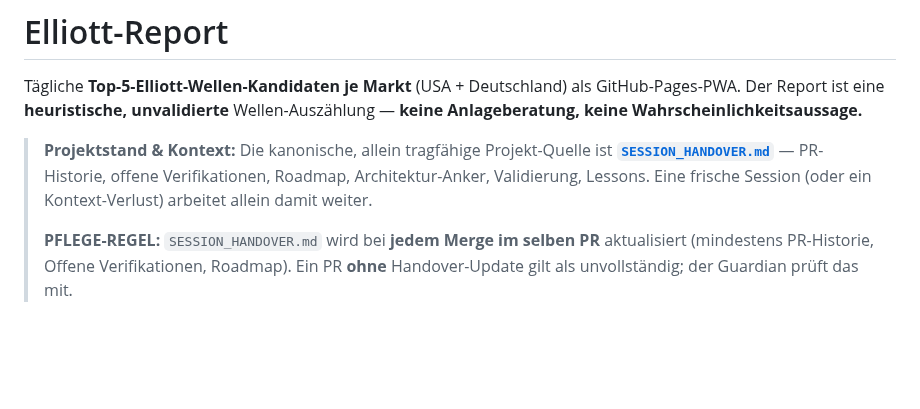
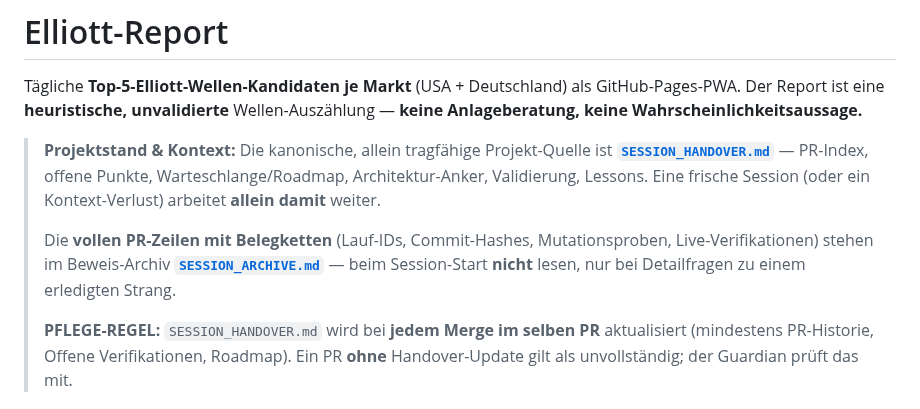
Before and after one commit to easywebb911/Elliott-Report, a Markdown page: README.md, the part around the change. Drawn GitHub-style; blank space fills up the shorter version.

```diff
--- a/README.md
+++ b/README.md
@@ -5,9 +5,14 @@ GitHub-Pages-PWA. Der Report ist eine **heuristische, unvalidierte**
 Wellen-Auszählung — **keine Anlageberatung, keine Wahrscheinlichkeitsaussage.**
 
 > **Projektstand & Kontext:** Die kanonische, allein tragfähige Projekt-Quelle
-> ist **[`SESSION_HANDOVER.md`](SESSION_HANDOVER.md)** — PR-Historie, offene
-> Verifikationen, Roadmap, Architektur-Anker, Validierung, Lessons. Eine frische
-> Session (oder ein Kontext-Verlust) arbeitet allein damit weiter.
+> ist **[`SESSION_HANDOVER.md`](SESSION_HANDOVER.md)** — PR-Index, offene Punkte,
+> Warteschlange/Roadmap, Architektur-Anker, Validierung, Lessons. Eine frische
+> Session (oder ein Kontext-Verlust) arbeitet **allein damit** weiter.
+>
+> Die **vollen PR-Zeilen mit Belegketten** (Lauf-IDs, Commit-Hashes,
+> Mutationsproben, Live-Verifikationen) stehen im Beweis-Archiv
+> **[`SESSION_ARCHIVE.md`](SESSION_ARCHIVE.md)** — beim Session-Start **nicht**
+> lesen, nur bei Detailfragen zu einem erledigten Strang.
 >
 > **PFLEGE-REGEL:** `SESSION_HANDOVER.md` wird bei **jedem Merge im selben PR**
 > aktualisiert (mindestens PR-Historie, Offene Verifikationen, Roadmap). Ein PR
```
Also changed, not shown: SESSION_HANDOVER.md (+14 -2 lines).
